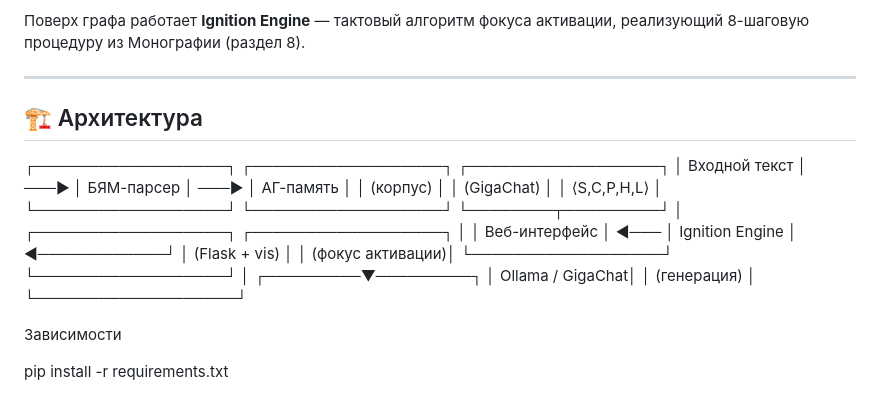
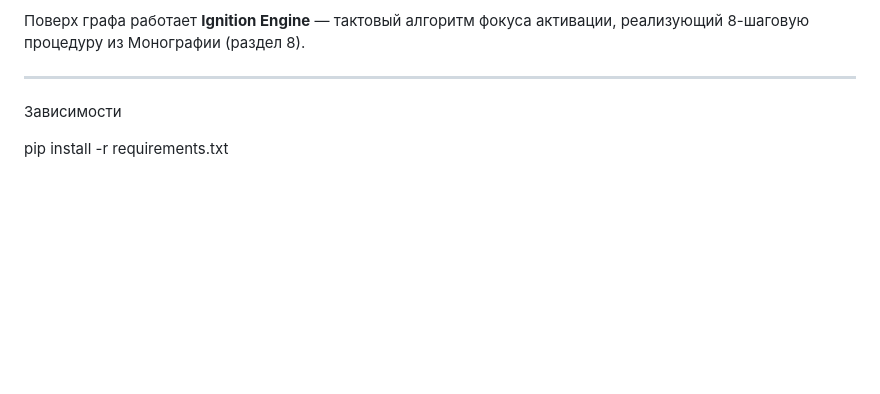
Before and after one commit to GorSerGit/Ignition, a Markdown page: README.md, the part around the change. Rendered like a GitHub page; blank space fills up the shorter version.

```diff
--- a/README.md
+++ b/README.md
@@ -41,22 +41,6 @@ AH = ⟨ S, C, P, H, L ⟩
 
 ---
 
-## 🏗 Архитектура
-
-┌──────────────────┐ ┌──────────────────┐ ┌──────────────────┐
-│ Входной текст │ ───► │ БЯМ-парсер │ ───► │ АГ-память │
-│ (корпус) │ │ (GigaChat) │ │ ⟨S,C,P,H,L⟩ │
-└──────────────────┘ └──────────────────┘ └────────┬─────────┘
-│
-┌──────────────────┐ ┌──────────────────┐ │
-│ Веб-интерфейс │ ◄─── │ Ignition Engine │ ◄────────────┘
-│ (Flask + vis) │ │ (фокус активации)│
-└──────────────────┘ └──────────────────┘
-│
-┌─────────▼─────────┐
-│ Ollama / GigaChat│
-│ (генерация) │
-└───────────────────┘
 
 Зависимости
 
```
